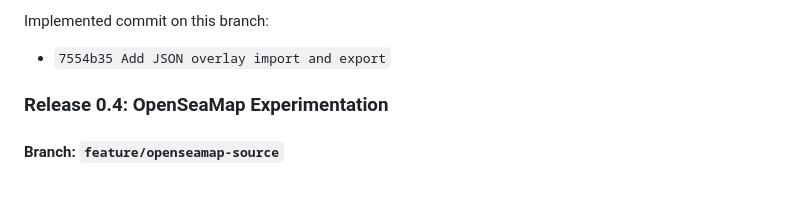
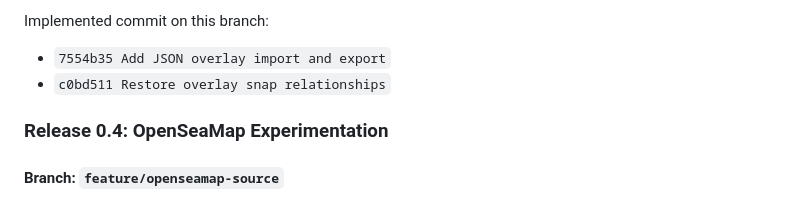
Before and after one commit to RiffRaff99/NavDesk, a Markdown page: navdesk-spec.md, the part around the change. Rendered like a GitHub page.

Commit message:
Record overlay restoration fix

```diff
--- a/navdesk-spec.md
+++ b/navdesk-spec.md
@@ -351,6 +351,7 @@ Suggested commits:
 Implemented commit on this branch:
 
 - `7554b35 Add JSON overlay import and export`
+- `c0bd511 Restore overlay snap relationships`
 
 ### Release 0.4: OpenSeaMap Experimentation
 
```
